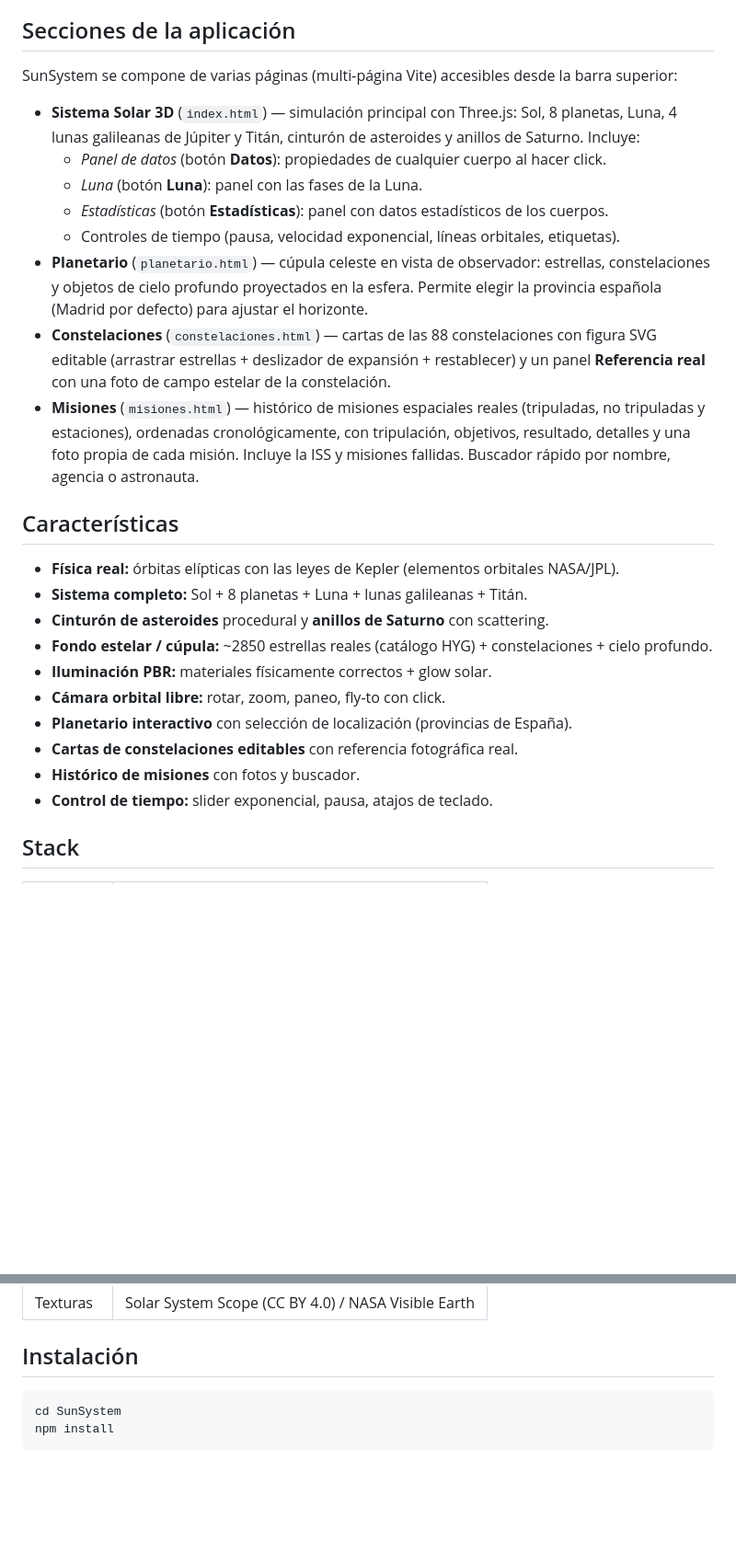
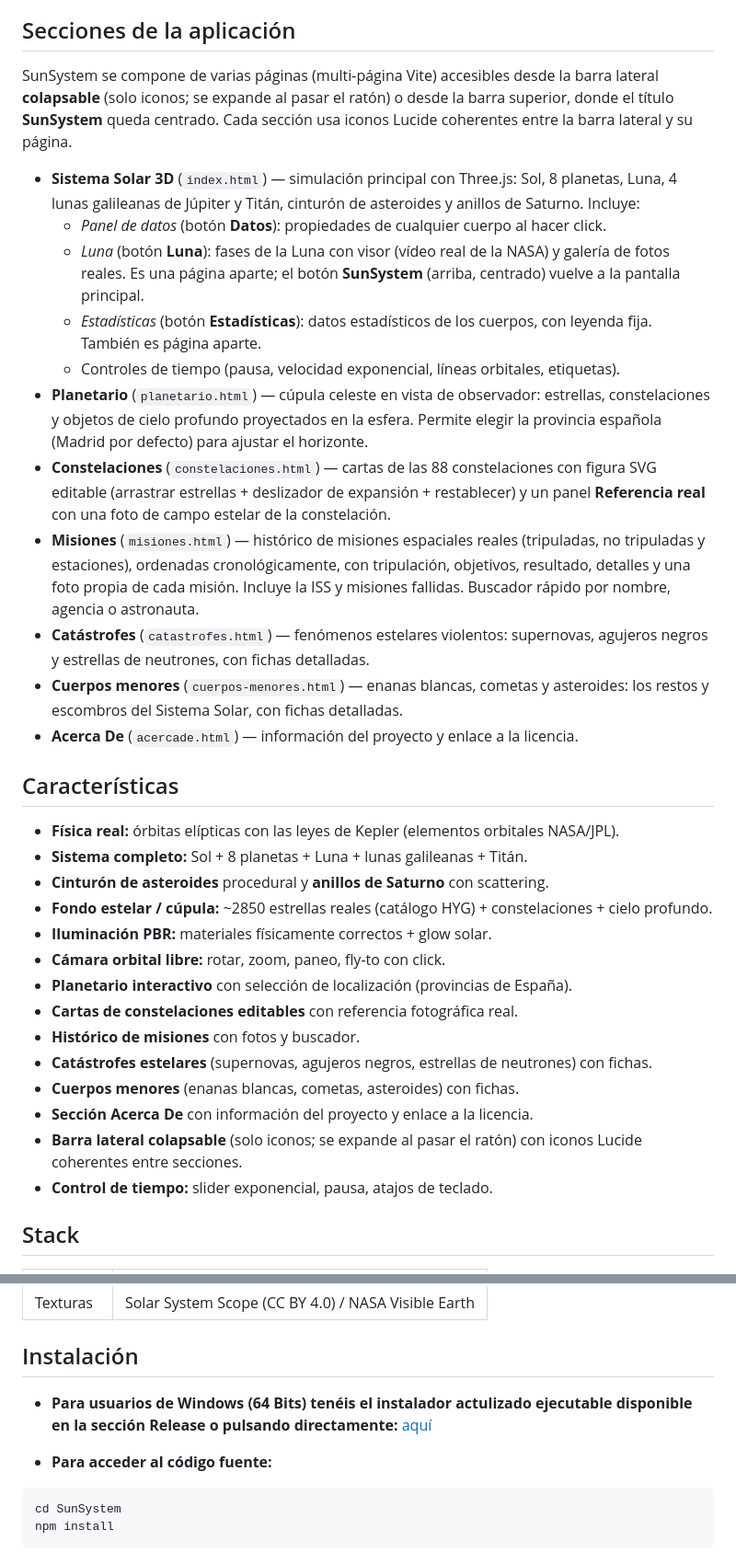
Before and after one commit to kraso/SunSystem, a Markdown page: README.md, 2 parts joined by grey strips. Shown at 92% size. GitHub-like rendering; blank space fills up the shorter version.

Commit message:
Docs: actualiza README con secciones nuevas (Catastrofes, Cuerpos menores, Acerca De), Luna/Estadisticas como paginas aparte, sidebar colapsable e iconos Lucide

````diff
--- a/README.md
+++ b/README.md
@@ -7,14 +7,19 @@ misiones espaciales.
 ## Secciones de la aplicación
 
 SunSystem se compone de varias páginas (multi-página Vite) accesibles desde la
-barra superior:
+barra lateral **colapsable** (solo iconos; se expande al pasar el ratón) o desde
+la barra superior, donde el título **SunSystem** queda centrado. Cada sección usa
+iconos Lucide coherentes entre la barra lateral y su página.
 
 - **Sistema Solar 3D** (`index.html`) — simulación principal con Three.js: Sol,
   8 planetas, Luna, 4 lunas galileanas de Júpiter y Titán, cinturón de
   asteroides y anillos de Saturno. Incluye:
   - *Panel de datos* (botón **Datos**): propiedades de cualquier cuerpo al hacer click.
-  - *Luna* (botón **Luna**): panel con las fases de la Luna.
-  - *Estadísticas* (botón **Estadísticas**): panel con datos estadísticos de los cuerpos.
+  - *Luna* (botón **Luna**): fases de la Luna con visor (vídeo real de la NASA) y
+    galería de fotos reales. Es una página aparte; el botón **SunSystem** (arriba,
+    centrado) vuelve a la pantalla principal.
+  - *Estadísticas* (botón **Estadísticas**): datos estadísticos de los cuerpos, con
+    leyenda fija. También es página aparte.
   - Controles de tiempo (pausa, velocidad exponencial, líneas orbitales, etiquetas).
 - **Planetario** (`planetario.html`) — cúpula celeste en vista de observador:
   estrellas, constelaciones y objetos de cielo profundo proyectados en la esfera.
@@ -26,6 +31,11 @@ barra superior:
   (tripuladas, no tripuladas y estaciones), ordenadas cronológicamente, con
   tripulación, objetivos, resultado, detalles y una foto propia de cada misión.
   Incluye la ISS y misiones fallidas. Buscador rápido por nombre, agencia o astronauta.
+- **Catástrofes** (`catastrofes.html`) — fenómenos estelares violentos: supernovas,
+  agujeros negros y estrellas de neutrones, con fichas detalladas.
+- **Cuerpos menores** (`cuerpos-menores.html`) — enanas blancas, cometas y asteroides:
+  los restos y escombros del Sistema Solar, con fichas detalladas.
+- **Acerca De** (`acercade.html`) — información del proyecto y enlace a la licencia.
 
 ## Características
 
@@ -38,6 +48,10 @@ barra superior:
 - **Planetario interactivo** con selección de localización (provincias de España).
 - **Cartas de constelaciones editables** con referencia fotográfica real.
 - **Histórico de misiones** con fotos y buscador.
+- **Catástrofes estelares** (supernovas, agujeros negros, estrellas de neutrones) con fichas.
+- **Cuerpos menores** (enanas blancas, cometas, asteroides) con fichas.
+- **Sección Acerca De** con información del proyecto y enlace a la licencia.
+- **Barra lateral colapsable** (solo iconos; se expande al pasar el ratón) con iconos Lucide coherentes entre secciones.
 - **Control de tiempo:** slider exponencial, pausa, atajos de teclado.
 
 ## Stack
@@ -51,6 +65,10 @@ barra superior:
 | Texturas | Solar System Scope (CC BY 4.0) / NASA Visible Earth |
 
 ## Instalación
+
+- **Para usuarios de Windows (64 Bits) tenéis el instalador actulizado ejecutable disponible en la sección Release o pulsando directamente:** [aquí](https://github.com/kraso/SunSystem/releases/download/v0.1.0/SunSystem.Setup.0.1.0.exe)
+
+- **Para acceder al código fuente:**
 
 ```bash
 cd SunSystem
````
Also changed, not shown: other parts of README.md (+12 -1 lines).
